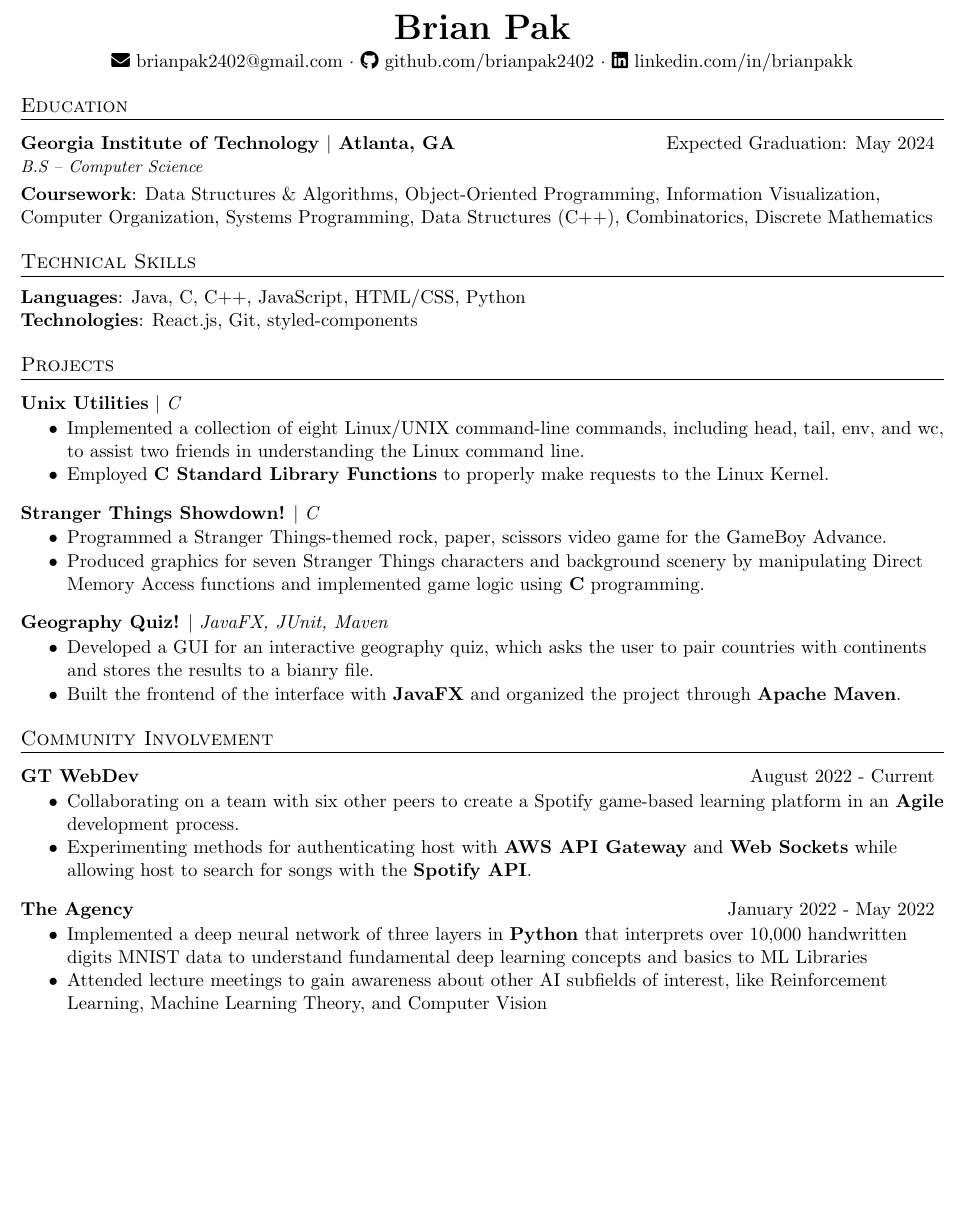
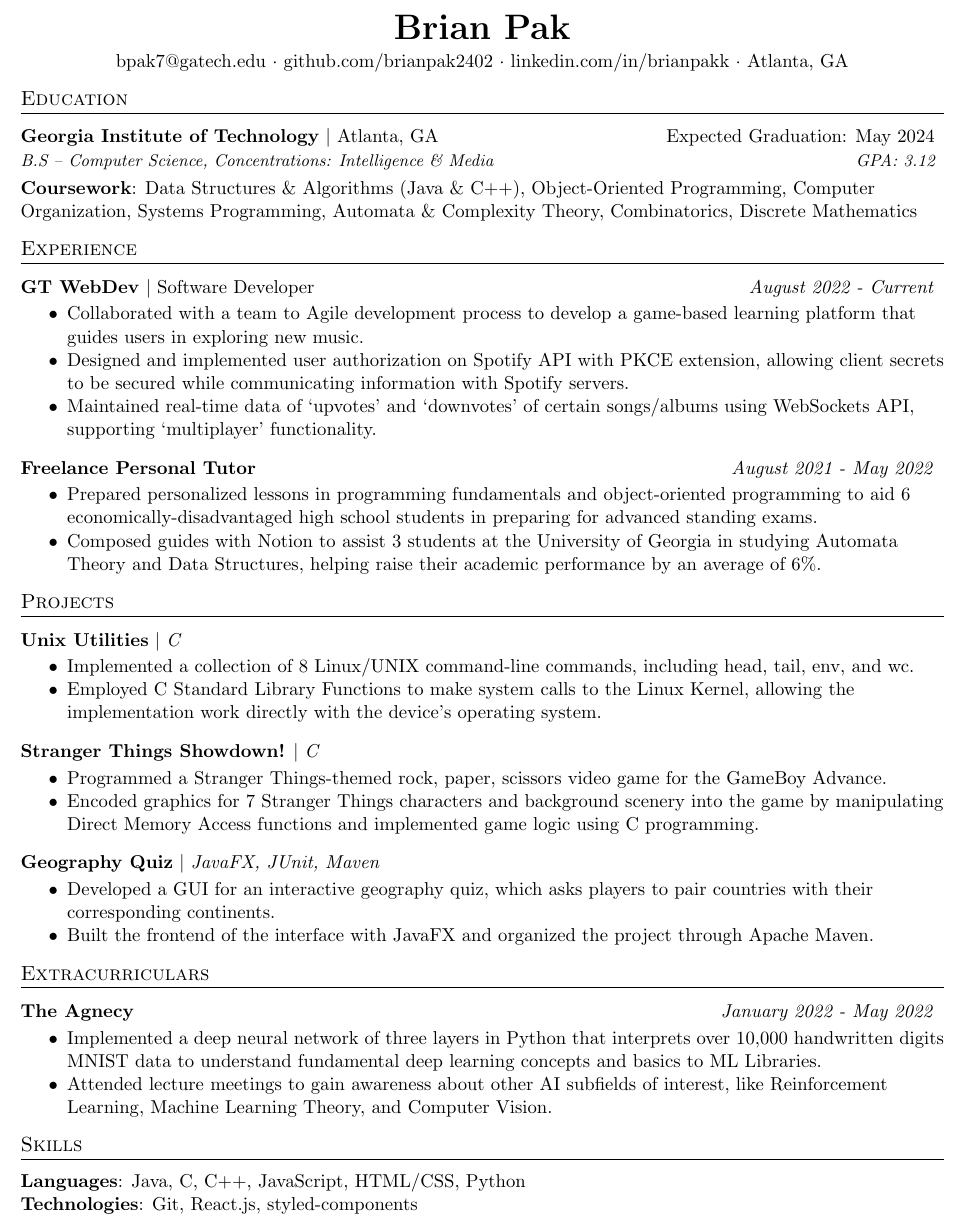
Before and after one commit to brianpak2402/Resume, a LaTeX CV (Brian Pak Resume.tex): part of the page, cut so that both start at the same text, the shorter picture padded with empty space. Compiled offline with pdfLaTeX.

Commit message:
update resume for career fair

```diff
--- a/Brian Pak Resume.tex
+++ b/Brian Pak Resume.tex
@@ -35,7 +35,7 @@
 
 % Sections formatting
 \titleformat{\section}{
-  \vspace{-4pt}\scshape\raggedright\large
+  \vspace{-8pt}\scshape\raggedright\large
 }{}{0em}{}[\color{black}\titlerule \vspace{-3pt}]
 
 % Ensure that generate pdf is machine readable/ATS parsable
@@ -105,55 +105,65 @@
 \begin{center}
   \textbf{\huge Brian Pak} \\
   \vspace*{0.1cm}
-  \faIcon{envelope} \href{mailto:brianpak2402@gmail.com}{brianpak2402@gmail.com}  $\cdot$ \faIcon{github} \href{https://github.com/brianpak2402}{github.com/brianpak2402} $\cdot$ \faIcon{linkedin} \href{https://www.linkedin.com/in/brianpakk/}{linkedin.com/in/brianpakk}
+  {bpak7@gatech.edu}  $\cdot$ {github.com/brianpak2402} $\cdot$ {linkedin.com/in/brianpakk}  $\cdot$ Atlanta, GA
 \end{center}
 
 %-----------EDUCATION-----------------
 \section{Education}
     \resumeEducationHeading
-      {Georgia Institute of Technology $\vert$ Atlanta, GA}{Expected Graduation: May 2024}
-      {B.S -- Computer Science}{\vspace{0.1cm}}
-    \textbf{Coursework}{: Data Structures \& Algorithms, Object-Oriented Programming, Information Visualization, Computer Organization, Systems Programming, Data Structures (C++), Combinatorics, Discrete Mathematics} \\
+      {Georgia Institute of Technology}{Atlanta, GA}{Expected Graduation: May 2024}
+      {B.S -- Computer Science, Concentrations: Intelligence \& Media}{GPA: 3.12\vspace{0.1cm}}
+    \textbf{Coursework}{: Data Structures \& Algorithms (Java \& C++), Object-Oriented Programming, Computer Organization, Systems Programming, Automata \& Complexity Theory, Combinatorics, Discrete Mathematics} \\
 
-%--------SKILLS------------
-\section{Technical Skills}
-    \textbf{Languages}{: Java, C, C++, JavaScript, HTML/CSS, Python} \\
-    \textbf{Technologies}{: React.js, Git, styled-components} \\
+%--------------EXPERIENCE---------------
+\section{Experience}
+  \resumeExperienceHeading{GT WebDev}{$\vert$ Software Developer}{August 2022 - Current}
+    \resumeItemListStart
+      \item {Collaborated with a team to Agile development process to develop a game-based learning platform that guides users in exploring new music.}
+      \item {Designed and implemented user authorization on Spotify API with PKCE extension, allowing client secrets to be secured while communicating information with Spotify servers.}
+      \item {Maintained real-time data of `upvotes' and `downvotes' of certain songs/albums using WebSockets API, supporting `multiplayer' functionality.}
+    \resumeItemListEnd
+
+  \resumeExperienceHeading{Freelance Personal Tutor}{}{August 2021 - May 2022}
+    \resumeItemListStart
+      \item {Prepared personalized lessons in programming fundamentals and object-oriented programming to aid 6 economically-disadvantaged high school students in preparing for advanced standing exams.}
+      \item {Composed guides with Notion to assist 3 students at the University of Georgia in studying Automata Theory and Data Structures, helping raise their academic performance by an average of 6\%.}
+    \resumeItemListEnd
 
 %-----------PROJECT EXPERIENCE-----------------
 \section{Projects}
     \resumeProjectHeading{Unix Utilities}{C}
       \resumeItemListStart
-        \item {Implemented a collection of eight Linux/UNIX command-line commands, including head, tail, env, and wc, to assist two friends in understanding the Linux command line.}
-        \item {Employed \textbf{C Standard Library Functions} to properly make requests to the Linux Kernel.}
+        \item {Implemented a collection of 8 Linux/UNIX command-line commands, including head, tail, env, and wc.}
+        \item {Employed C Standard Library Functions to make system calls to the Linux Kernel, allowing the implementation work directly with the device's operating system.}
       \resumeItemListEnd
 
     \resumeProjectHeading{Stranger Things Showdown!}{C}
       \resumeItemListStart
         \item {Programmed a Stranger Things-themed rock, paper, scissors video game for the GameBoy Advance.}
-        \item {Produced graphics for seven Stranger Things characters and background scenery by manipulating Direct Memory Access functions and implemented game logic using \textbf{C} programming.}
+        \item {Encoded graphics for 7 Stranger Things characters and background scenery into the game by manipulating Direct Memory Access functions and implemented game logic using C programming.}
       \resumeItemListEnd
 
-    \resumeProjectHeading{Geography Quiz!}{JavaFX, JUnit, Maven}
+    \resumeProjectHeading{Geography Quiz}{JavaFX, JUnit, Maven}
       \resumeItemListStart
-        \item {Developed a GUI for an interactive geography quiz, which asks the user to pair countries with continents and stores the results to a bianry file.}
-        \item {Built the frontend of the interface with \textbf{JavaFX} and organized the project through \textbf{Apache Maven}.}
+        \item {Developed a GUI for an interactive geography quiz, which asks players to pair countries with their corresponding continents.}
+        \item {Built the frontend of the interface with JavaFX and organized the project through Apache Maven.}
       \resumeItemListEnd
 
-%-----------COMMUNITY INVOLVEMENT-----------------
-\section{Community Involvement}
-\resumeExperienceHeading{GT WebDev}{August 2022 - Current}
-  \resumeItemListStart
-    \item {Collaborating on a team with six other peers to create a Spotify game-based learning platform in an \textbf{Agile} development process.}
-    \item {Experimenting methods for authenticating host with \textbf{AWS API Gateway} and \textbf{Web Sockets} while allowing host to search for songs with the \textbf{Spotify API}.}
-  \resumeItemListEnd
+%-----------LEADERSHIP----------------------
+\section{Extracurriculars}
+  \resumeExperienceHeading{The Agnecy}{}{January 2022 - May 2022}
+    \resumeItemListStart
+      \item {Implemented a deep neural network of three layers in Python that interprets over 10,000 handwritten
+      digits MNIST data to understand fundamental deep learning concepts and basics to ML Libraries.}
+      \item {Attended lecture meetings to gain awareness about other AI subfields of interest, like Reinforcement
+      Learning, Machine Learning Theory, and Computer Vision.}
+    \resumeItemListEnd
 
-\resumeExperienceHeading{The Agency}{January 2022 - May 2022}
-  \resumeItemListStart
-    \item {Implemented a deep neural network of three layers in \textbf{Python} that interprets over 10,000 handwritten digits MNIST data to understand fundamental deep learning concepts and basics to ML Libraries}
-    \item {Attended lecture meetings to gain awareness about other AI subfields of interest, like Reinforcement
-    Learning, Machine Learning Theory, and Computer Vision}
-  \resumeItemListEnd
+%-----------SKILLS----------------------
+\section{Skills}
+    \textbf{Languages}{: Java, C, C++, JavaScript, HTML/CSS, Python} \\
+    \textbf{Technologies}{: Git, React.js, styled-components} \\
 
 
 \end{document}
```
Also changed, not shown: Brian Pak Resume.pdf, Resume.png, Brian Pak Resume.tex (14 more changed lines), 6 other files.
